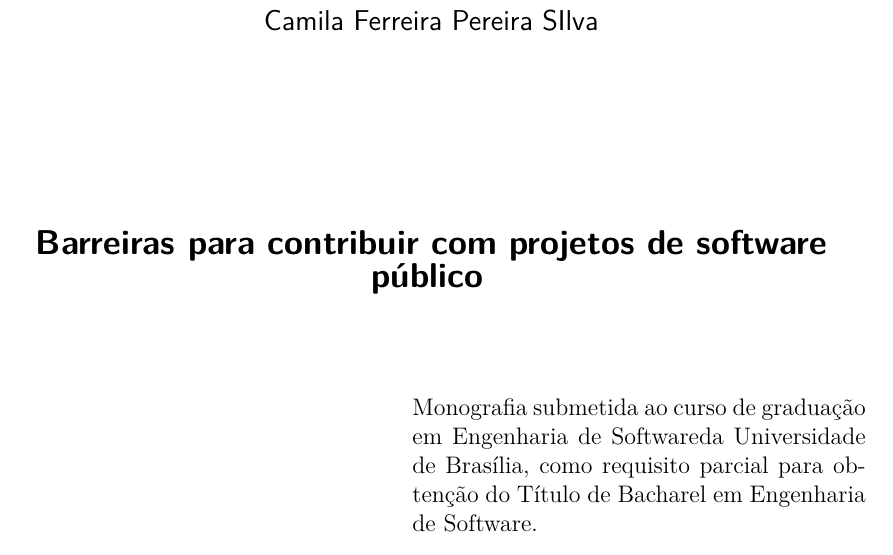
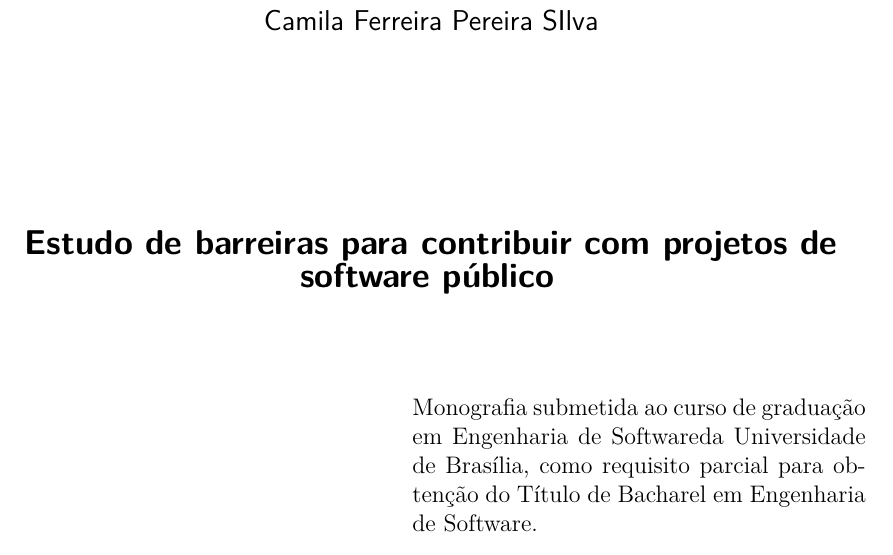
Before and after one commit to camilaferreira251/TCC, a LaTeX thesis (tcc.tex, which reads editaveis/informacoes.tex): part of page 5 of 66, cut so that both start at the same text. Compiled offline with pdfLaTeX.

Commit message:
mudança no titulo

```diff
--- a/editaveis/informacoes.tex
+++ b/editaveis/informacoes.tex
@@ -3,7 +3,7 @@
 \curso{Engenharia de Software}
 
 % Dados do trabalho
-\titulo{Barreiras para contribuir com projetos de software público}
+\titulo{Estudo de barreiras para contribuir com projetos de software público}
 \data{2016}
 \palavraChaveUm{Software livre}
 \palavraChaveDois{Software público}
```
